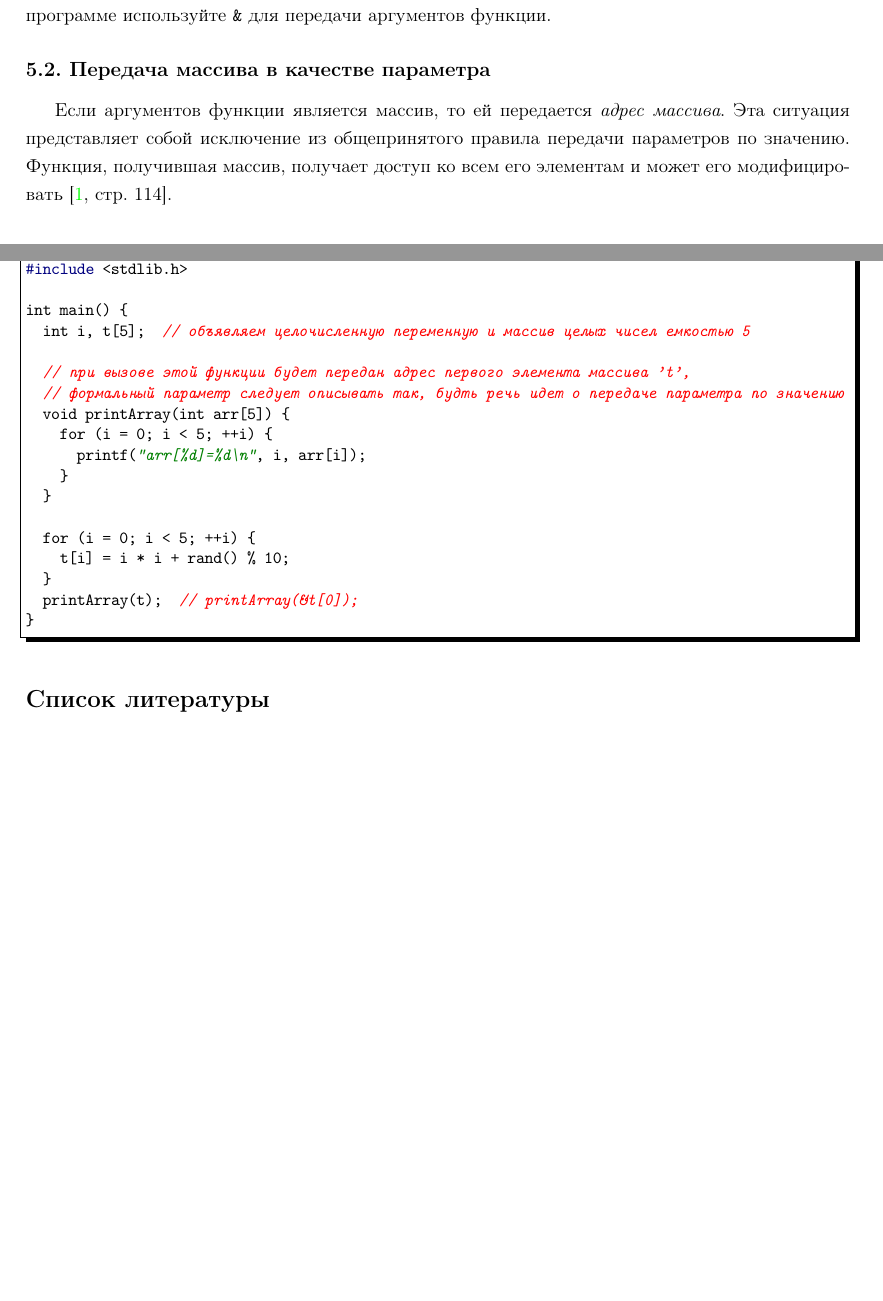
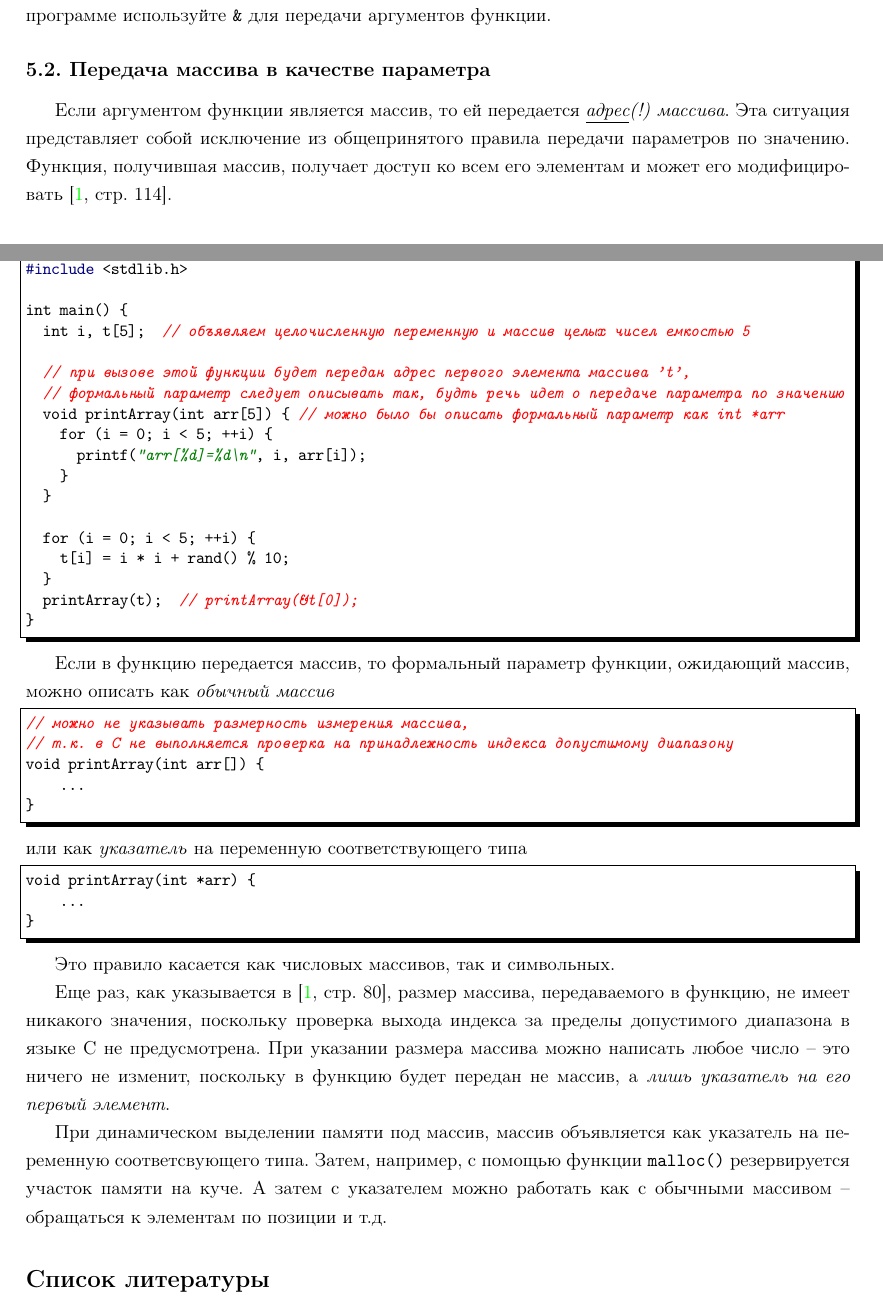
Before and after one commit to LeorFinkelberg/Cheat_sheet_C_Cpp_lang, a LaTeX document (cheat_sheet_c_cpp_lang.tex): two parts of pages 5 and 6 of 6, joined at a grey line, cut so that both start at the same text, the shorter picture padded with empty space. Compiled offline with pdfLaTeX.

Commit message:
chore: add some remarks about 496 and 514

```diff
--- a/cheat_sheet_c_cpp_lang.tex
+++ b/cheat_sheet_c_cpp_lang.tex
@@ -284,7 +284,7 @@ printf("n from global: %d", n); // n from global: 2
 
 \subsection{Передача массива в качестве параметра}
 
-Если аргументов функции является массив, то ей передается \emph{адрес массива}. Эта ситуация представляет собой исключение из общепринятого правила передачи параметров по значению. Функция, получившая массив, получает доступ ко всем его элементам и может его модифицировать \cite[\strbook{114}]{koltzov-c-lang:2019}.
+Если аргументом функции является массив, то ей передается \emph{\underline{адрес}(!) массива}. Эта ситуация представляет собой исключение из общепринятого правила передачи параметров по значению. Функция, получившая массив, получает доступ ко всем его элементам и может его модифицировать \cite[\strbook{114}]{koltzov-c-lang:2019}.
 
 \begin{lstlisting}[
     style = c_cpp,
@@ -299,7 +299,7 @@ int main() {
 
 	// при вызове этой функции будет передан адрес первого элемента массива 't',
 	// формальный параметр следует описывать так, будть речь идет о передаче параметра по значению
-	void printArray(int arr[5]) {
+	void printArray(int arr[5]) { // можно было бы описать формальный параметр как int *arr
 		for (i = 0; i < 5; ++i) {
 			printf("arr[%d]=%d\n", i, arr[i]);
 		}
@@ -312,6 +312,32 @@ int main() {
 }
 \end{lstlisting}
 
+Если в функцию передается массив, то формальный параметр функции, ожидающий массив, можно описать как \emph{обычный массив}
+\begin{lstlisting}[
+style = c_cpp,
+numbers = none
+]
+// можно не указывать размерность измерения массива,
+// т.к. в С не выполняется проверка на принадлежность индекса допустимому диапазону
+void printArray(int arr[]) {
+    ...
+}
+\end{lstlisting}
+или как \emph{указатель} на переменную соответствующего типа
+\begin{lstlisting}[
+style = c_cpp,
+numbers = none
+]
+void printArray(int *arr) {
+    ...
+}
+\end{lstlisting}
+
+Это правило касается как числовых массивов, так и символьных.
+
+Еще раз, как указывается в \cite[\strbook{80}]{koltzov-c-lang:2019}, размер массива, передаваемого в функцию, не имеет никакого значения, поскольку проверка выхода индекса за пределы допустимого диапазона в языке С не предусмотрена. При указании размера массива можно написать любое число -- это ничего не изменит, поскольку в функцию будет передан не массив, а \emph{лишь указатель на его первый элемент}.
+
+При динамическом выделении памяти под массив, массив объявляется как указатель на переменную соответсвующего типа. Затем, например, с помощью функции \texttt{malloc()} резервируется участок памяти на куче. А затем с указателем можно работать как с обычными массивом -- обращаться к элементам по позиции и т.д.
 
 
 
```
Also changed, not shown: cheat_sheet_c_cpp_lang.pdf.
